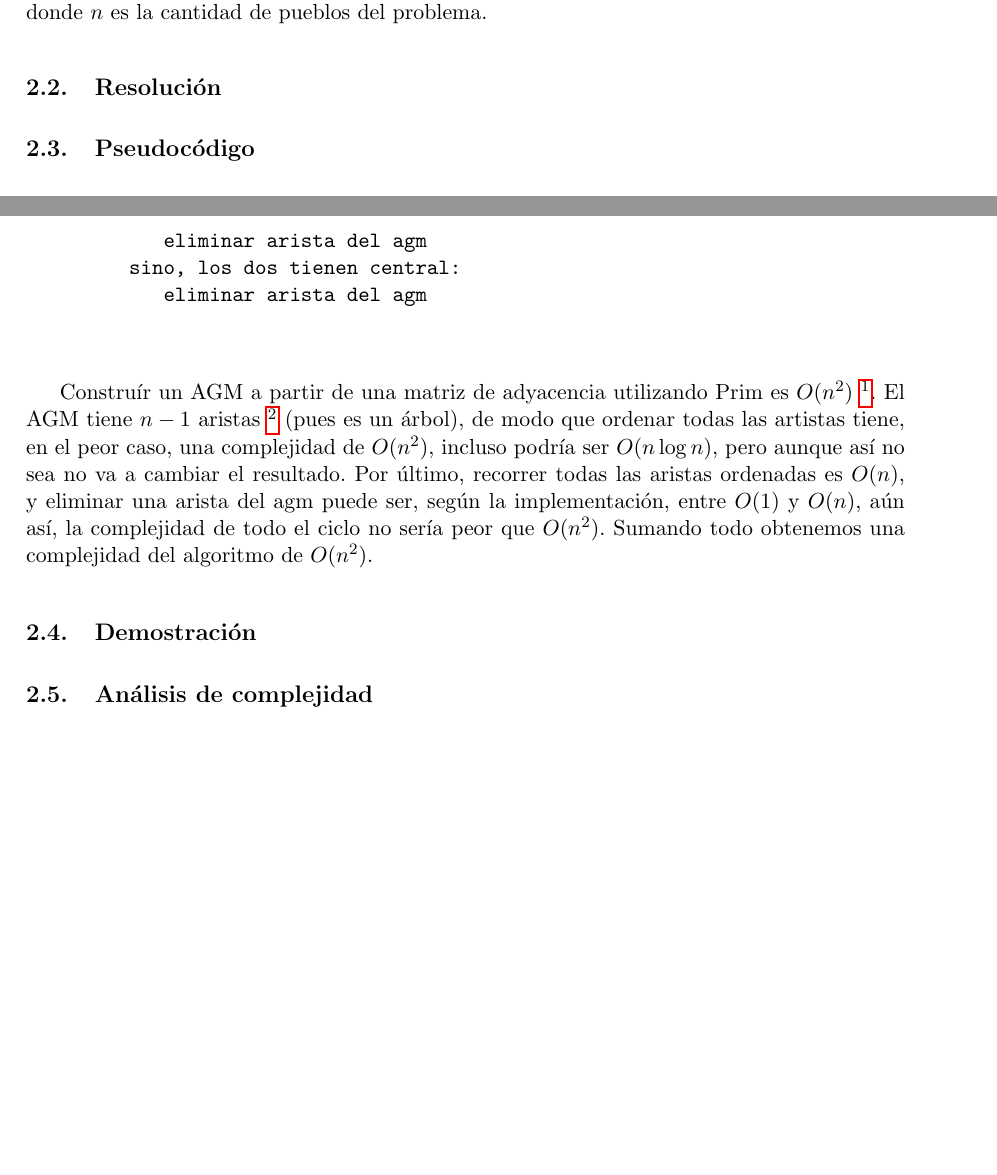
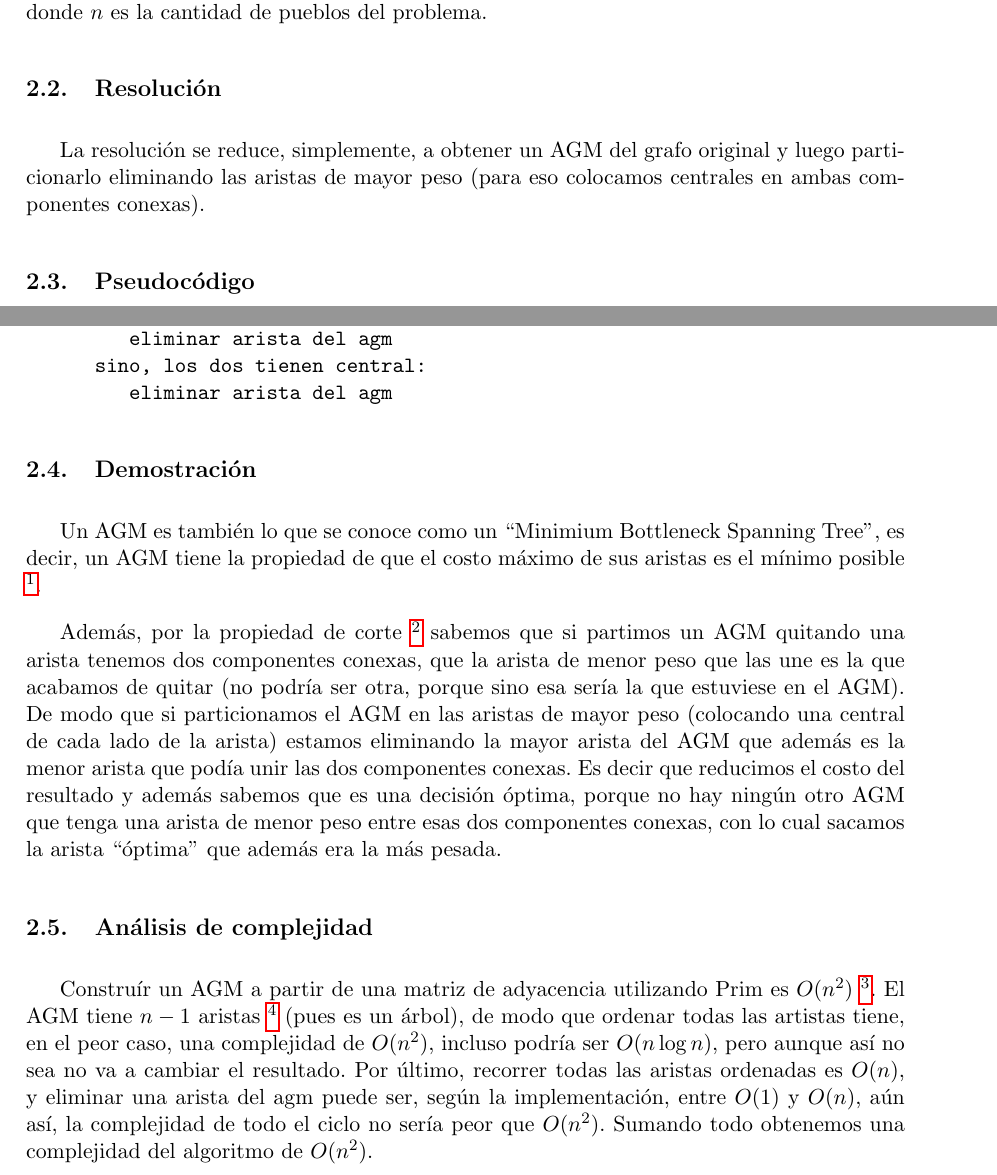
Before and after one commit to jvanecek/tp2-algo3-1er2014, a LaTeX document (docs/Informe.tex, which reads docs/ej2.tex): two parts of pages 9 and 10 of 12 before the commit and two parts of pages 9 and 10 of 13 after it, joined at a grey line, cut so that both start at the same text, the shorter picture padded with empty space. Compiled offline with pdfLaTeX; a LaTeX package or settings file that is missing is left out.

Commit message:
Complejidad y demostración del 2.
Está hecho así nomás, pero bueno, tenemos una hora nomás :-(

```diff
--- a/docs/ej2.tex
+++ b/docs/ej2.tex
@@ -23,10 +23,10 @@ puede devolver cualquiera de ellos. Se pide que el algoritmo desarrollado tenga
 de peor caso de $O(n^2)$, donde $n$ es la cantidad de pueblos del problema.
 
 \subsection{Resoluci\'on}
+La resolución se reduce, simplemente, a obtener un AGM del grafo original y luego particionarlo eliminando las aristas de mayor peso (para eso colocamos centrales en ambas componentes conexas).
 
 \subsection{Pseudoc\'odigo}
 \begin{verbatim}
-resolver()
 construir agm del grafo
 ordenar aristas del agm de mayor a menor
 por cada arista del agm de mayor a menor y mientras haya centrales para colocar:
@@ -49,17 +49,22 @@ resolver()
          eliminar arista del agm
       sino, los dos tienen central:
          eliminar arista del agm
-
 \end{verbatim}
 
+\subsection{Demostraci\'on}
+Un AGM es también lo que se conoce como un ``Minimium Bottleneck Spanning Tree'', es decir, un AGM tiene la propiedad de que el costo máximo de sus aristas
+es el mínimo posible \footnote{http://en.wikipedia.org/wiki/Minimum\_spanning\_tree\#Minimum\_bottleneck\_spanning\_tree}.
+
+Además, por la propiedad de corte \footnote{http://en.wikipedia.org/wiki/Minimum\_spanning\_tree\#Cut\_property} sabemos que si partimos un AGM quitando una arista
+tenemos dos componentes conexas, que la arista de menor peso que las une es la que acabamos de quitar (no podría ser otra, porque sino esa sería la que estuviese
+en el AGM). De modo que si particionamos el AGM en las aristas de mayor peso (colocando una central de cada lado de la arista) estamos eliminando la mayor arista
+del AGM que además es la menor arista que podía unir las dos componentes conexas. Es decir que reducimos el costo del resultado y además sabemos que es una decisión óptima, porque no hay ningún otro AGM que tenga una arista de menor peso entre esas dos componentes conexas, con lo cual sacamos la arista ``óptima'' que además era la más pesada.
+
+\subsection{An\'alisis de complejidad}
 Construír un AGM a partir de una matriz de adyacencia utilizando Prim es $O(n^2)$ \footnote{http://en.wikipedia.org/wiki/Prim\%27s\_algorithm\#Time\_complexity}.
 El AGM tiene $n-1$ aristas \footnote{http://en.wikipedia.org/wiki/Tree\_\%28graph\_theory\%29\#Definitions} (pues es un árbol), de modo que ordenar
 todas las artistas tiene, en el peor caso, una complejidad de $O(n^2)$, incluso podría ser $O(n \log n)$, pero aunque así no sea no va a cambiar el resultado.
 Por último, recorrer todas las aristas ordenadas es $O(n)$, y eliminar una arista del agm puede ser, según la implementación, entre $O(1)$ y $O(n)$, aún así, la complejidad de todo el ciclo no sería peor que $O(n^2)$. Sumando todo obtenemos una complejidad del algoritmo de $O(n^2)$.
-
-\subsection{Demostraci\'on}
-
-\subsection{An\'alisis de complejidad}
 
 \subsection{Test de complejidad}
 
```
Lines whose indentation alone changed are shown as unchanged.
